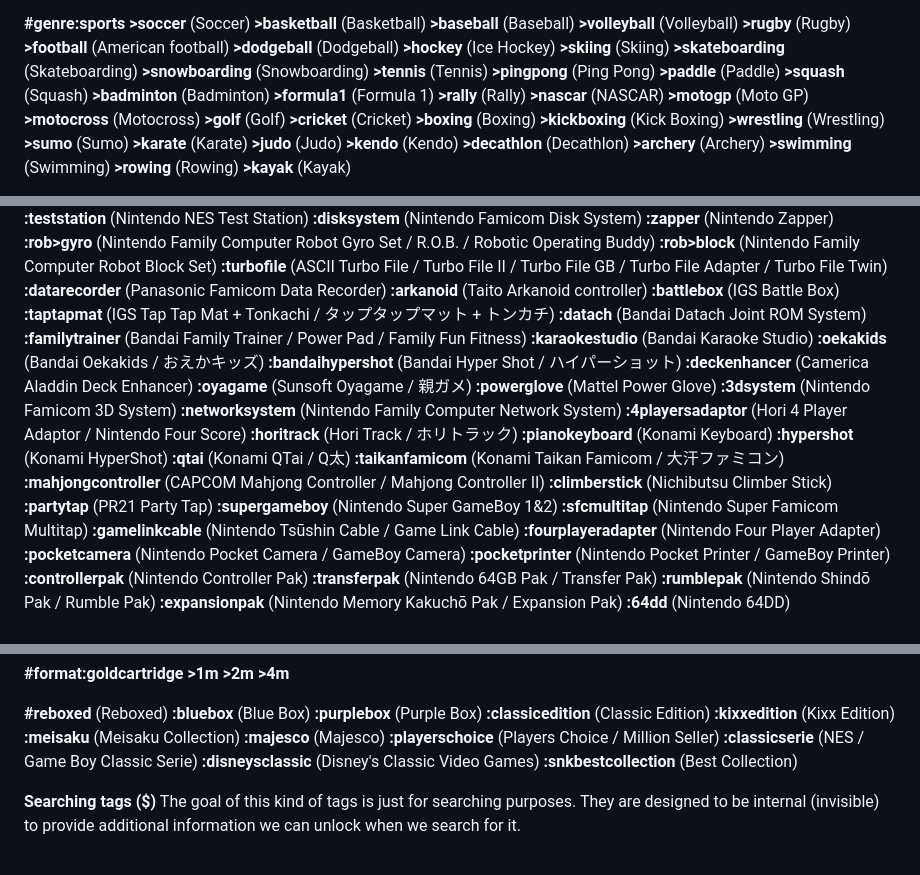
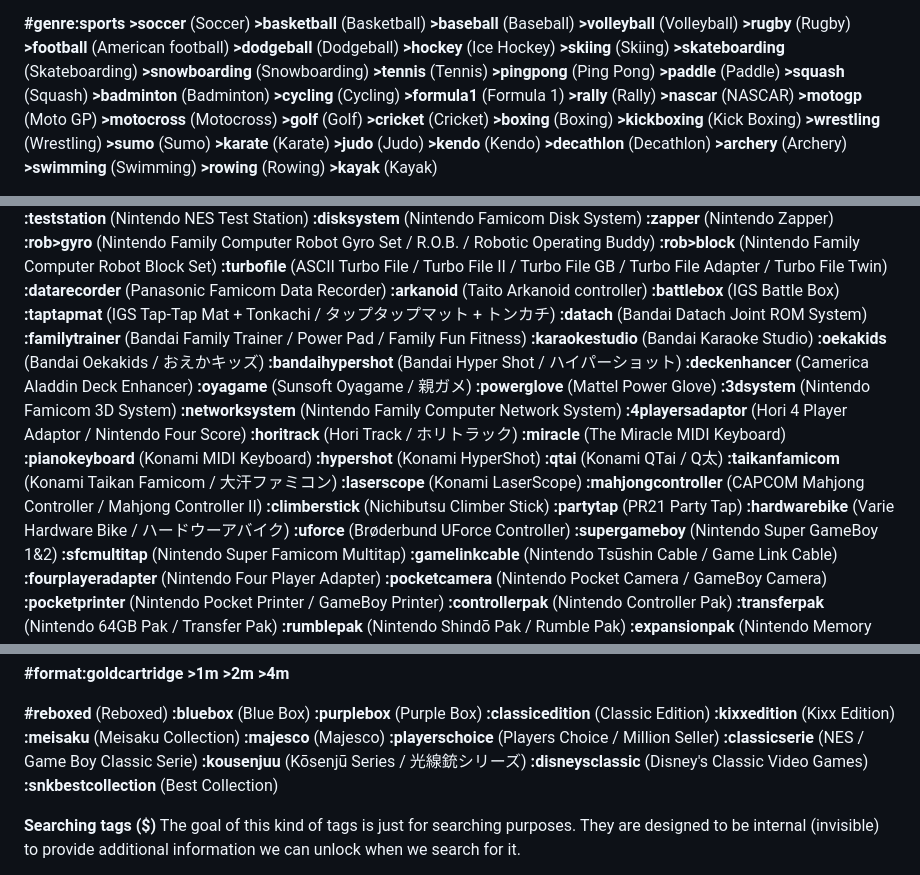
Before and after one commit to PigSaint/GameDataBase, a Markdown page: README.md, 3 parts joined by grey strips. Rendered like a GitHub page.

```diff
--- a/README.md
+++ b/README.md
@@ -182,6 +182,7 @@ Several values and subvalues can be added for every main attribute. So, if we ha
 **\>paddle** (Paddle)
 **\>squash** (Squash)
 **\>badminton** (Badminton)
+**\>cycling** (Cycling)
 **\>formula1** (Formula 1)
 **\>rally** (Rally)
 **\>nascar** (NASCAR)
@@ -344,7 +345,7 @@ Several values and subvalues can be added for every main attribute. So, if we ha
 **:datarecorder** (Panasonic Famicom Data Recorder)
 **:arkanoid** (Taito Arkanoid controller)
 **:battlebox** (IGS Battle Box)
-**:taptapmat** (IGS Tap Tap Mat + Tonkachi / タップタップマット + トンカチ)
+**:taptapmat** (IGS Tap-Tap Mat + Tonkachi / タップタップマット + トンカチ)
 **:datach** (Bandai Datach Joint ROM System)
 **:familytrainer** (Bandai Family Trainer / Power Pad / Family Fun Fitness)
 **:karaokestudio** (Bandai Karaoke Studio)
@@ -357,13 +358,17 @@ Several values and subvalues can be added for every main attribute. So, if we ha
 **:networksystem** (Nintendo Family Computer Network System)
 **:4playersadaptor** (Hori 4 Player Adaptor / Nintendo Four Score)
 **:horitrack** (Hori Track / ホリトラック)
-**:pianokeyboard** (Konami Keyboard)
+**:miracle** (The Miracle MIDI Keyboard)
+**:pianokeyboard** (Konami MIDI Keyboard)
 **:hypershot** (Konami HyperShot)
 **:qtai** (Konami QTai / Q太)
 **:taikanfamicom** (Konami Taikan Famicom / 大汗ファミコン)
+**:laserscope** (Konami LaserScope)
 **:mahjongcontroller** (CAPCOM Mahjong Controller / Mahjong Controller II)
 **:climberstick** (Nichibutsu Climber Stick)
 **:partytap** (PR21 Party Tap)
+**:hardwarebike** (Varie Hardware Bike / ハードウーアバイク)
+**:uforce** (Brøderbund UForce Controller)
 **:supergameboy** (Nintendo Super GameBoy 1&2)
 **:sfcmultitap** (Nintendo Super Famicom Multitap)
 **:gamelinkcable** (Nintendo Tsūshin Cable / Game Link Cable)
@@ -573,6 +578,7 @@ Several values and subvalues can be added for every main attribute. So, if we ha
 **:majesco** (Majesco)
 **:playerschoice** (Players Choice / Million Seller)
 **:classicserie** (NES / Game Boy Classic Serie)
+**:kousenjuu** (Kōsenjū Series / 光線銃シリーズ)
 **:disneysclassic** (Disney's Classic Video Games)
 **:snkbestcollection** (Best Collection)
 
```
